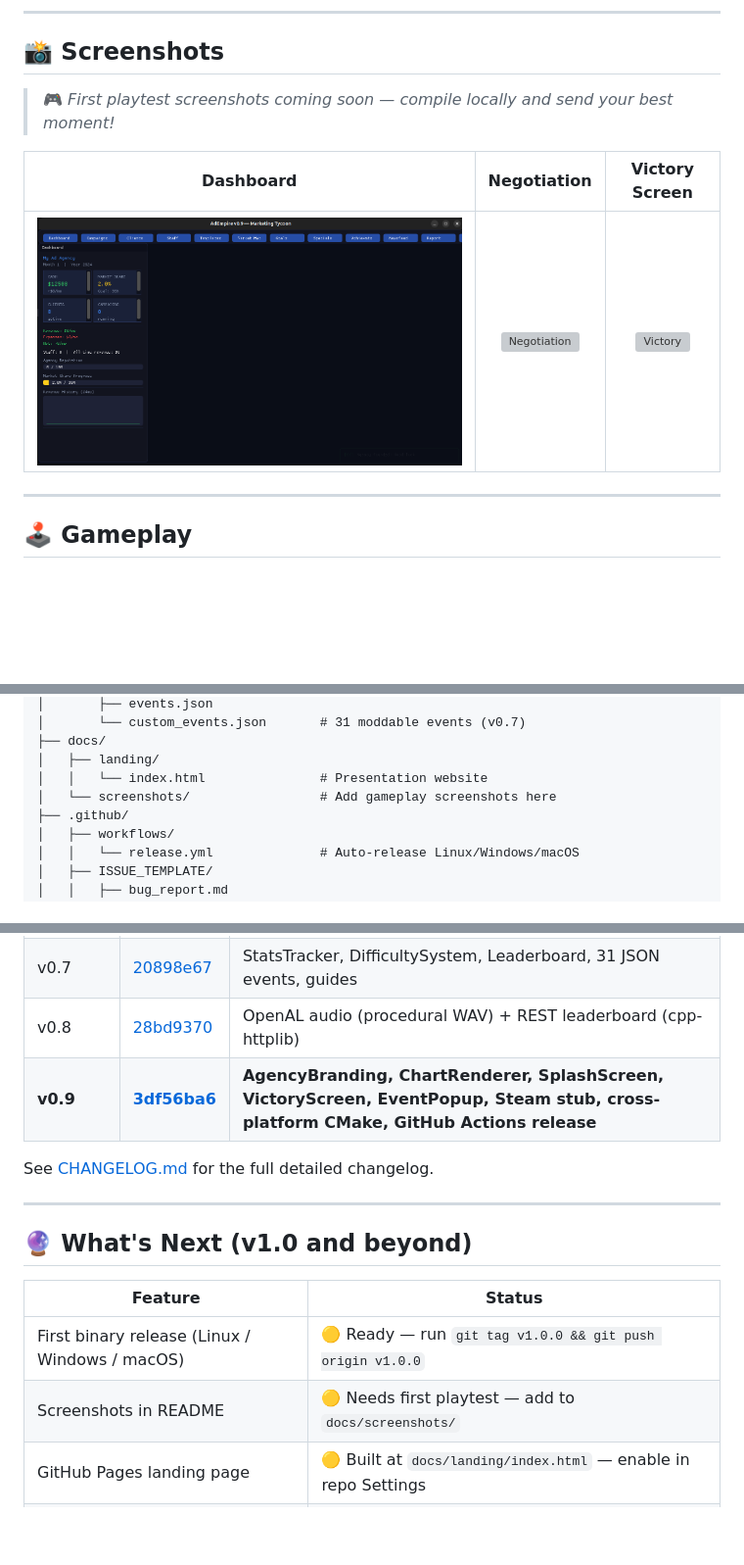
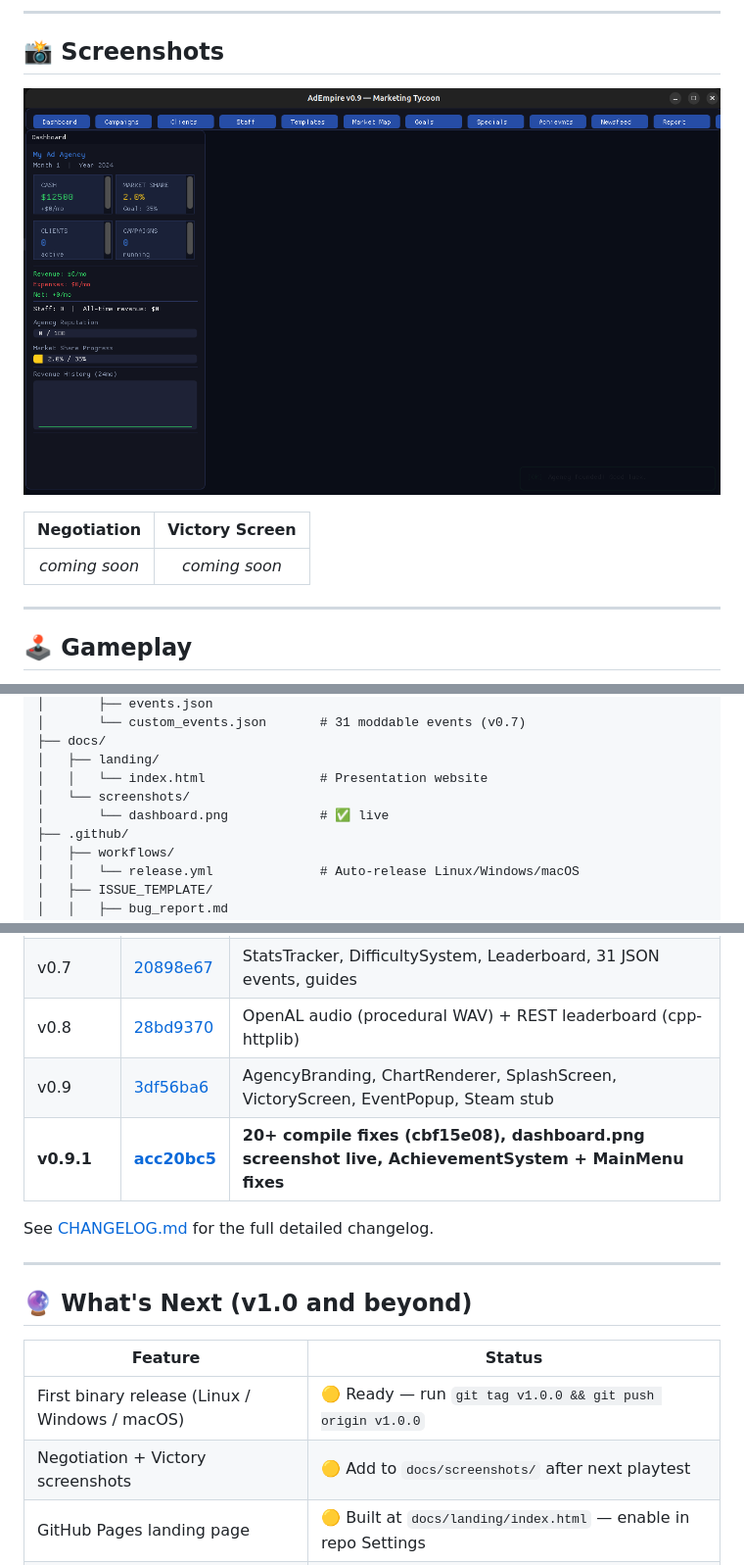
Before and after one commit to Gzeu/AdEmpire, a Markdown page: README.md, 3 parts joined by grey strips. Shown at 98% size. GitHub-like rendering; blank space fills up the shorter version; grey boxes are pictures that could not be loaded.

Commit message:
docs: README — screenshots section live (dashboard.png real), latest commit acc20bc5

```diff
--- a/README.md
+++ b/README.md
@@ -19,16 +19,13 @@
 
 ## 📸 Screenshots
 
-> 🎮 *First playtest screenshots coming soon — compile locally and send your best moment!*
+![Dashboard](docs/screenshots/dashboard.png)
 
-| Dashboard | Negotiation | Victory Screen |
-|:---------:|:-----------:|:--------------:|
-| ![Dashboard](docs/screenshots/dashboard.png) | ![Negotiation](docs/screenshots/negotiation.png) | ![Victory](docs/screenshots/victory.png) |
+| Negotiation | Victory Screen |
+|:-----------:|:--------------:|
+| *coming soon* | *coming soon* |
 
-<!-- To add your screenshot:
-  1. Compile: cmake .. && make -j$(nproc) && ./AdEmpire
-  2. Take a screenshot and save to docs/screenshots/
-  3. Open a PR or push directly to main -->
+<!-- Add more screenshots: compile → play → screenshot → save to docs/screenshots/ → push -->
 
 ---
 
@@ -240,7 +237,8 @@ AdEmpire/
 ├── docs/
 │   ├── landing/
 │   │   └── index.html               # Presentation website
-│   └── screenshots/                 # Add gameplay screenshots here
+│   └── screenshots/
+│       └── dashboard.png            # ✅ live
 ├── .github/
 │   ├── workflows/
 │   │   └── release.yml              # Auto-release Linux/Windows/macOS
@@ -391,7 +391,8 @@ Modifiers stack: market events × seasonal × industry bonus × specialization
 | v0.3–v0.6 | [aa6004fe](https://github.com/Gzeu/AdEmpire/commit/aa6004fef62d05827fdfef34499a98f3adc84f62) | Toasts, Reports, Achievements, Templates, Save Slots, Staff Leveling |
 | v0.7 | [20898e67](https://github.com/Gzeu/AdEmpire/commit/20898e673d189cb8aac8d5447359f70eca57da44) | StatsTracker, DifficultySystem, Leaderboard, 31 JSON events, guides |
 | v0.8 | [28bd9370](https://github.com/Gzeu/AdEmpire/commit/28bd9370ff9a33ea17e1844e327bf65318ce4ec5) | OpenAL audio (procedural WAV) + REST leaderboard (cpp-httplib) |
-| **v0.9** | [**3df56ba6**](https://github.com/Gzeu/AdEmpire/commit/3df56ba6e94ea265b5f64e1ac043d79da9f87f50) | **AgencyBranding, ChartRenderer, SplashScreen, VictoryScreen, EventPopup, Steam stub, cross-platform CMake, GitHub Actions release** |
+| v0.9 | [3df56ba6](https://github.com/Gzeu/AdEmpire/commit/3df56ba6e94ea265b5f64e1ac043d79da9f87f50) | AgencyBranding, ChartRenderer, SplashScreen, VictoryScreen, EventPopup, Steam stub |
+| **v0.9.1** | [**acc20bc5**](https://github.com/Gzeu/AdEmpire/commit/acc20bc5e0151e02d5b4de714360be016cfe539d) | **20+ compile fixes (cbf15e08), dashboard.png screenshot live, AchievementSystem + MainMenu fixes** |
 
 See [CHANGELOG.md](CHANGELOG.md) for the full detailed changelog.
 
@@ -402,7 +403,7 @@ See [CHANGELOG.md](CHANGELOG.md) for the full detailed changelog.
 | Feature | Status |
 |---|---|
 | First binary release (Linux / Windows / macOS) | 🟡 Ready — run `git tag v1.0.0 && git push origin v1.0.0` |
-| Screenshots in README | 🟡 Needs first playtest — add to `docs/screenshots/` |
+| Negotiation + Victory screenshots | 🟡 Add to `docs/screenshots/` after next playtest |
 | GitHub Pages landing page | 🟡 Built at `docs/landing/index.html` — enable in repo Settings |
 | Android / iOS port via ImGui + SDL2 | 🔵 Future |
 | Multiplayer / co-op agency mode | 🔵 Future |
```
Also changed, not shown: other parts of README.md (+3 -1 lines).
